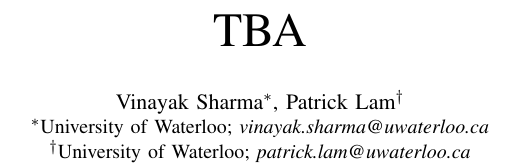
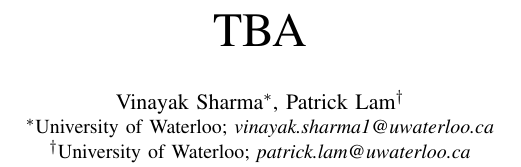
Before and after one commit to patricklam/25.scam.breaking-exceptions, a LaTeX paper (main.tex): part of one column of the page, cut so that both start at the same text. Compiled offline with pdfLaTeX; a missing font is replaced by an installed copy or a similar font; a LaTeX package or settings file that is missing is left out.

Commit message:
Email correction

```diff
--- a/main.tex
+++ b/main.tex
@@ -57,7 +58,7 @@
 	\title {TBA}
 
     \author{\IEEEauthorblockN{Vinayak Sharma\IEEEauthorrefmark{1}, Patrick Lam\IEEEauthorrefmark{2}}
-    \IEEEauthorblockA{\IEEEauthorrefmark{1}University of Waterloo; \emph{vinayak.sharma@uwaterloo.ca}}
+    \IEEEauthorblockA{\IEEEauthorrefmark{1}University of Waterloo; \emph{vinayak.sharma1@uwaterloo.ca}}
     \IEEEauthorblockA{\IEEEauthorrefmark{2}University of Waterloo; \emph{patrick.lam@uwaterloo.ca}}
     }
 
```
Also changed, not shown: main.tex (1 more changed lines).
